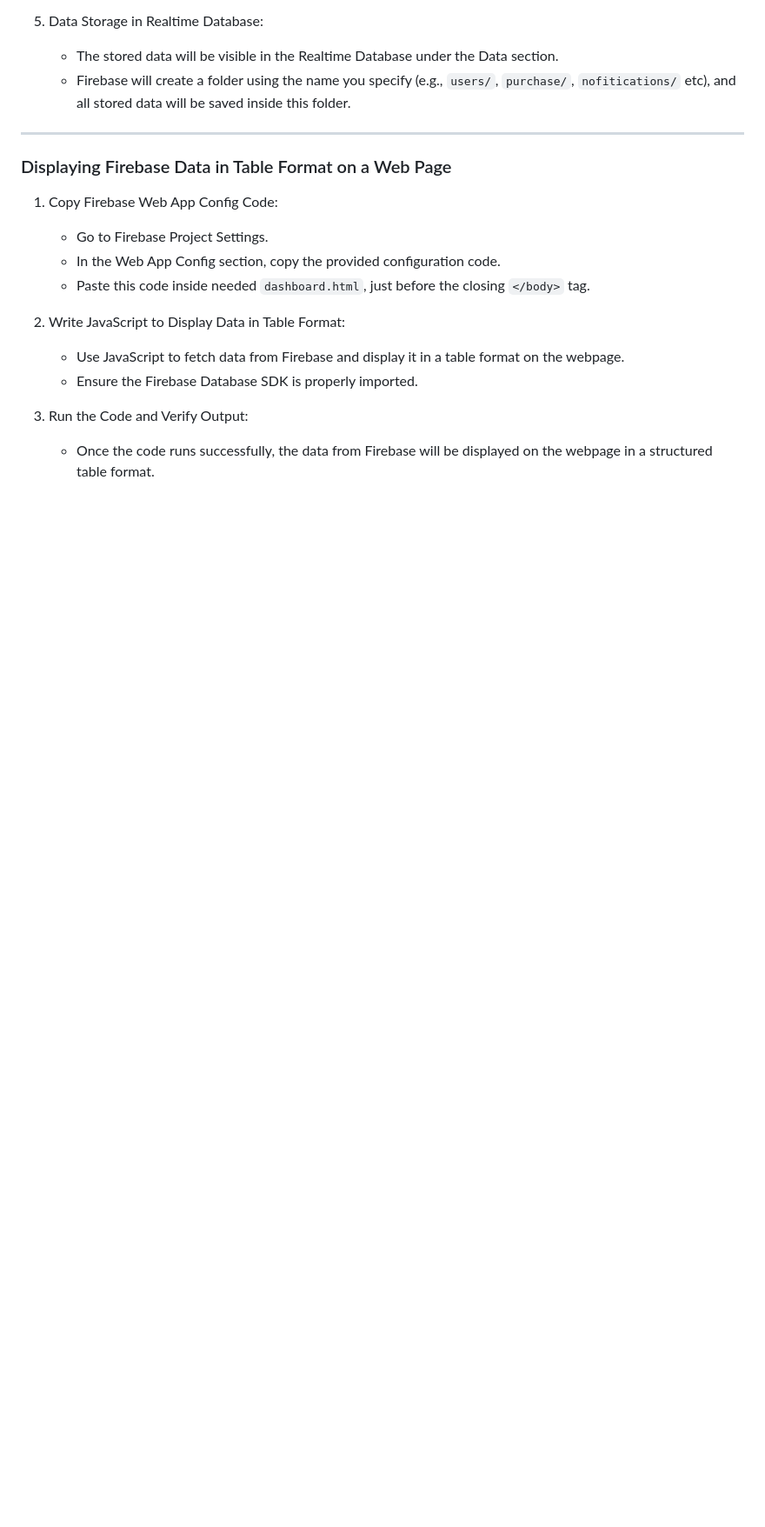
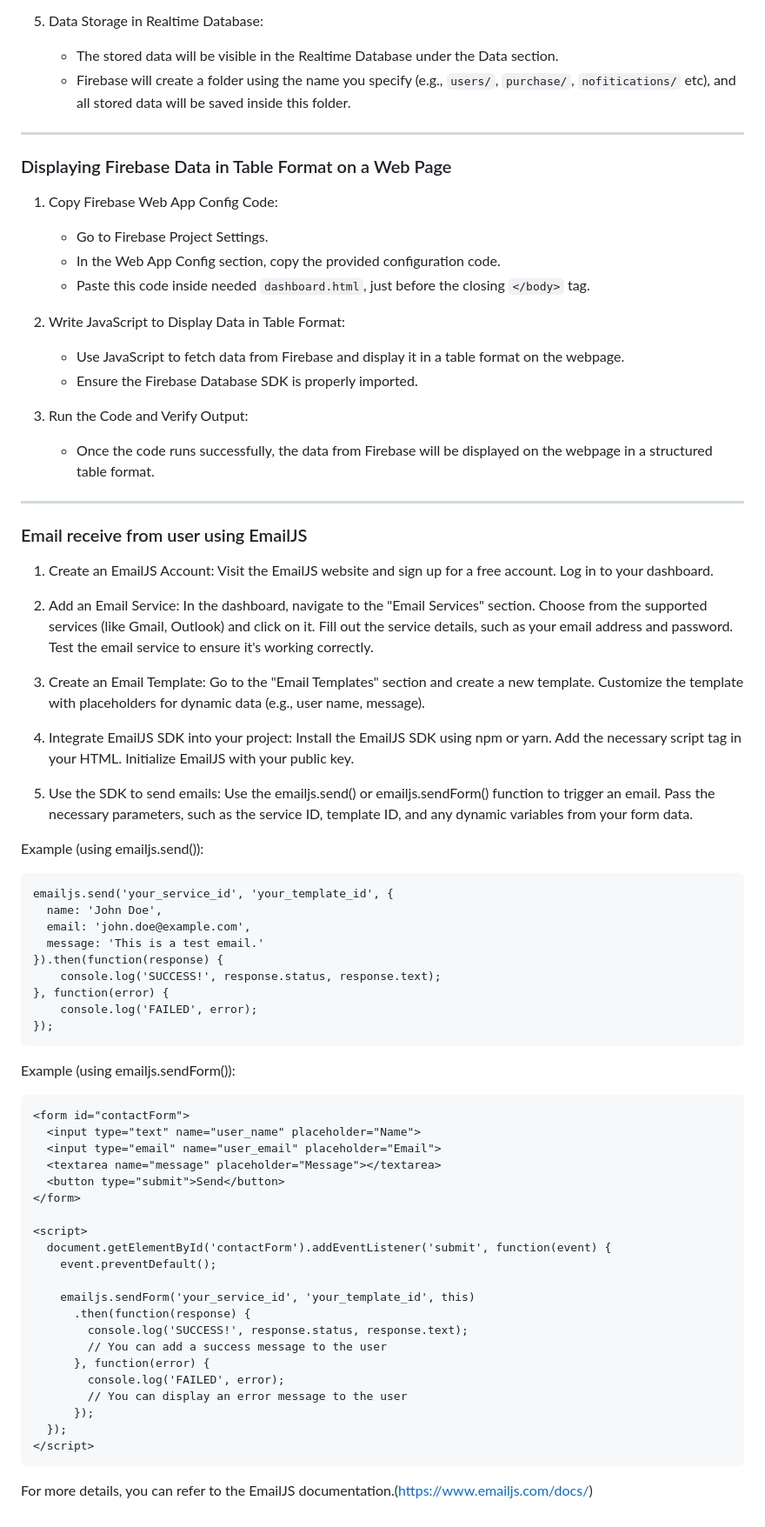
Before and after one commit to nehaychaudhari/GymManagementSystem, a Markdown page: README.md, the part around one of its changes. Shown at 87% size. Drawn GitHub-style; blank space fills up the shorter version.

````diff
--- a/README.md
+++ b/README.md
@@ -115,3 +114,69 @@ For further inquiries, please contact [chaudharinehay2001@gmail.com].
 
 3. Run the Code and Verify Output:
    - Once the code runs successfully, the data from Firebase will be displayed on the webpage in a structured table format.
+---------------------------------------------------------------------------------------------------------
+
+### Email receive from user using EmailJS
+
+1. Create an EmailJS Account:
+Visit the EmailJS website and sign up for a free account.
+Log in to your dashboard.
+
+2. Add an Email Service:
+In the dashboard, navigate to the "Email Services" section.
+Choose from the supported services (like Gmail, Outlook) and click on it.
+Fill out the service details, such as your email address and password.
+Test the email service to ensure it's working correctly.
+
+3. Create an Email Template:
+Go to the "Email Templates" section and create a new template.
+Customize the template with placeholders for dynamic data (e.g., user name, message).
+
+4. Integrate EmailJS SDK into your project:
+Install the EmailJS SDK using npm or yarn.
+Add the necessary script tag in your HTML.
+Initialize EmailJS with your public key.
+
+5. Use the SDK to send emails:
+Use the emailjs.send() or emailjs.sendForm() function to trigger an email.
+Pass the necessary parameters, such as the service ID, template ID, and any dynamic variables from your form data.
+
+Example (using emailjs.send()):
+```
+emailjs.send('your_service_id', 'your_template_id', {
+  name: 'John Doe',
+  email: 'john.doe@example.com',
+  message: 'This is a test email.'
+}).then(function(response) {
+    console.log('SUCCESS!', response.status, response.text);
+}, function(error) {
+    console.log('FAILED', error);
+});
+```
+Example (using emailjs.sendForm()):
+
+```
+<form id="contactForm">
+  <input type="text" name="user_name" placeholder="Name">
+  <input type="email" name="user_email" placeholder="Email">
+  <textarea name="message" placeholder="Message"></textarea>
+  <button type="submit">Send</button>
+</form>
+
+<script>
+  document.getElementById('contactForm').addEventListener('submit', function(event) {
+    event.preventDefault();
+
+    emailjs.sendForm('your_service_id', 'your_template_id', this)
+      .then(function(response) {
+        console.log('SUCCESS!', response.status, response.text);
+        // You can add a success message to the user
+      }, function(error) {
+        console.log('FAILED', error);
+        // You can display an error message to the user
+      });
+  });
+</script>
+```
+
+For more details, you can refer to the EmailJS documentation.(https://www.emailjs.com/docs/)
````
Also changed, not shown: other parts of README.md (+1 -2 lines).
